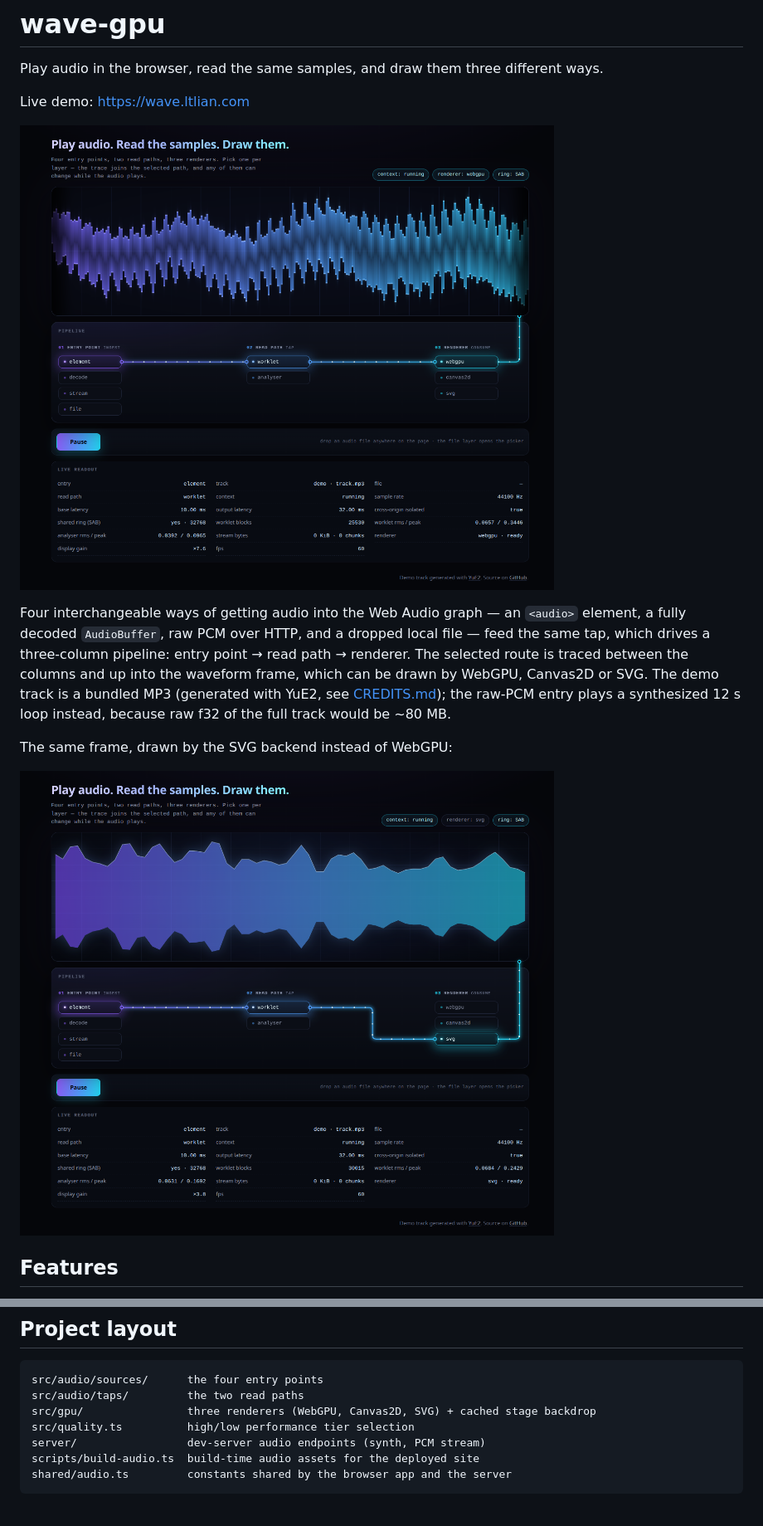
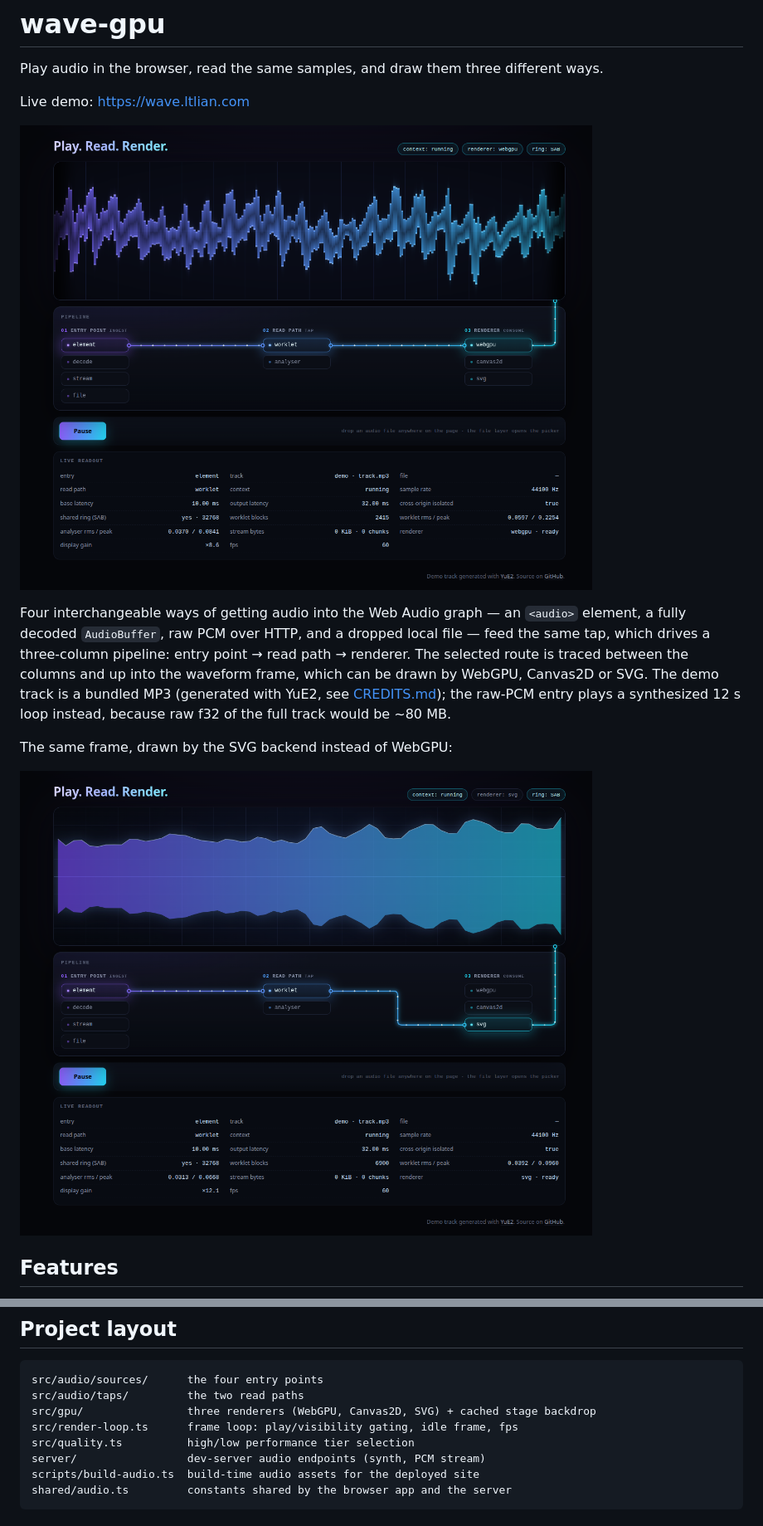
Before and after one commit to ltlian/wave-gpu, a Markdown page: README.md, 2 parts joined by grey strips. Shown at 83% size. Drawn GitHub-style; pictures changed too: docs/demo-svg.png, docs/demo.png.

```diff
--- a/README.md
+++ b/README.md
@@ -78,6 +78,7 @@ isolation headers come from [public/_headers](public/_headers).
 src/audio/sources/      the four entry points
 src/audio/taps/         the two read paths
 src/gpu/                three renderers (WebGPU, Canvas2D, SVG) + cached stage backdrop
+src/render-loop.ts      frame loop: play/visibility gating, idle frame, fps
 src/quality.ts          high/low performance tier selection
 server/                 dev-server audio endpoints (synth, PCM stream)
 scripts/build-audio.ts  build-time audio assets for the deployed site
```
Also changed, not shown: docs/architecture.md (+9 -5 lines), 7 other files.
